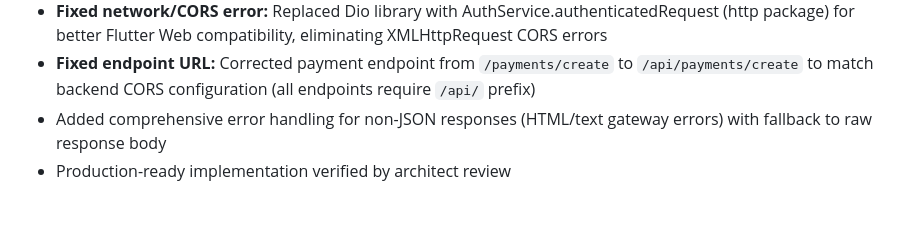
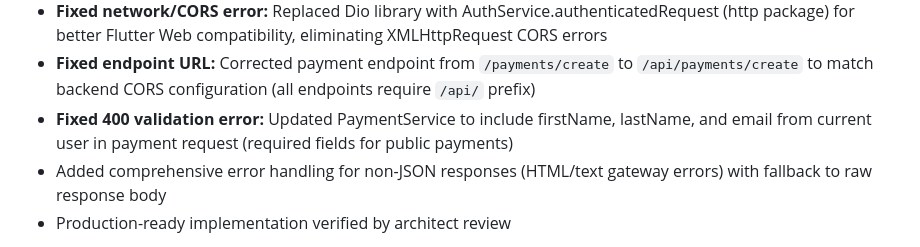
Before and after one commit to teamalfy-technical/odadeemobile-app, a Markdown page: replit.md, the part around the change. Drawn GitHub-style; blank space fills up the shorter version.

Commit message:
Add user details to payment requests to avoid errors
Update PaymentService to include firstName, lastName, and email in payment creation requests.

Replit-Commit-Author: Agent
Replit-Commit-Session-Id: 43844f5a-277f-4eb7-b122-30e8683b98db
Replit-Commit-Checkpoint-Type: full_checkpoint
Replit-Commit-Event-Id: 2ecfe952-69db-4598-9efb-056828fc08b8
Replit-Commit-Screenshot-Url: https://storage.googleapis.com/screenshot-production-us-central1/321d9a72-4ec2-430a-a887-b6fc5e4b6225/43844f5a-277f-4eb7-b122-30e8683b98db/O5jiOdF

```diff
--- a/replit.md
+++ b/replit.md
@@ -19,6 +19,7 @@ Odadee is a Flutter mobile application, configured for web deployment, serving a
 - **Fixed dues amount parsing:** Updated PayDuesModal to handle string amounts (e.g., "50.00") from backend API using double.parse(), resolving TypeError that prevented dues from loading for year groups like Class of 1995
 - **Fixed network/CORS error:** Replaced Dio library with AuthService.authenticatedRequest (http package) for better Flutter Web compatibility, eliminating XMLHttpRequest CORS errors
 - **Fixed endpoint URL:** Corrected payment endpoint from `/payments/create` to `/api/payments/create` to match backend CORS configuration (all endpoints require `/api/` prefix)
+- **Fixed 400 validation error:** Updated PaymentService to include firstName, lastName, and email from current user in payment request (required fields for public payments)
 - Added comprehensive error handling for non-JSON responses (HTML/text gateway errors) with fallback to raw response body
 - Production-ready implementation verified by architect review
 
```
